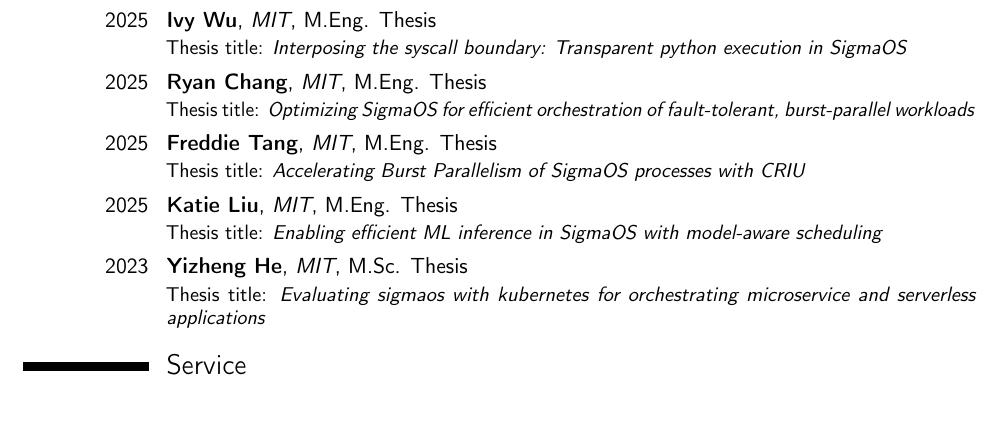
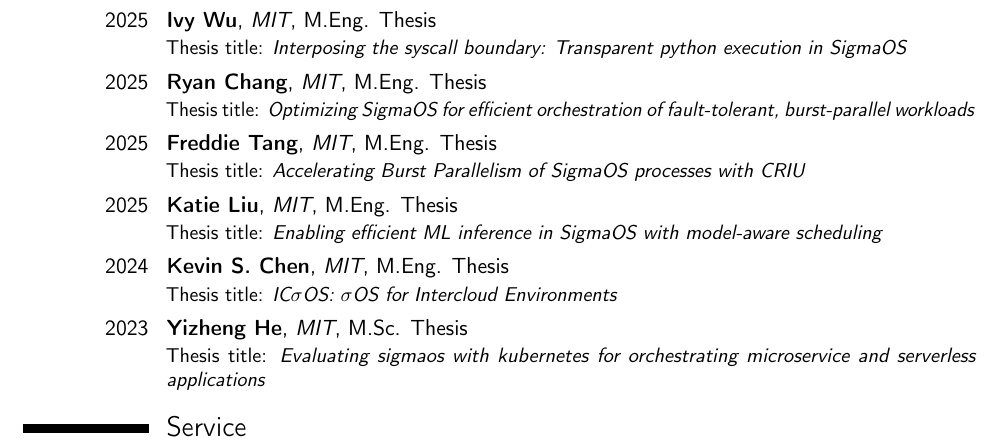
Before and after one commit to ArielSzekely/cv, a LaTeX CV (main.tex): part of page 2 of 3, cut so that both start at the same text, the shorter picture padded with empty space. Compiled offline with pdfLaTeX.

Commit message:
Add Kevin Chen's thesis'

```diff
--- a/main.tex
+++ b/main.tex
@@ -137,6 +137,7 @@
 \cventry{2025}{Ryan Chang}{MIT}{}{M.Eng. Thesis}{Thesis title: \textit{Optimizing SigmaOS for efficient orchestration of fault-tolerant, burst-parallel workloads}}
 \cventry{2025}{Freddie Tang}{MIT}{}{M.Eng. Thesis}{Thesis title: \textit{Accelerating Burst Parallelism of SigmaOS processes with CRIU}}
 \cventry{2025}{Katie Liu}{MIT}{}{M.Eng. Thesis}{Thesis title: \textit{Enabling efficient ML inference in SigmaOS with model-aware scheduling}}
+\cventry{2024}{Kevin S. Chen}{MIT}{}{M.Eng. Thesis}{Thesis title: \textit{IC$\sigma$OS: $\sigma$OS for Intercloud Environments}}
 \cventry{2023}{Yizheng He}{MIT}{}{M.Sc. Thesis}{Thesis title: \textit{Evaluating sigmaos with kubernetes for orchestrating microservice and serverless applications}}
 
 %----------------------------------------------------------------------------------------
```
Also changed, not shown: arielszekely-cv.pdf, main.pdf.
